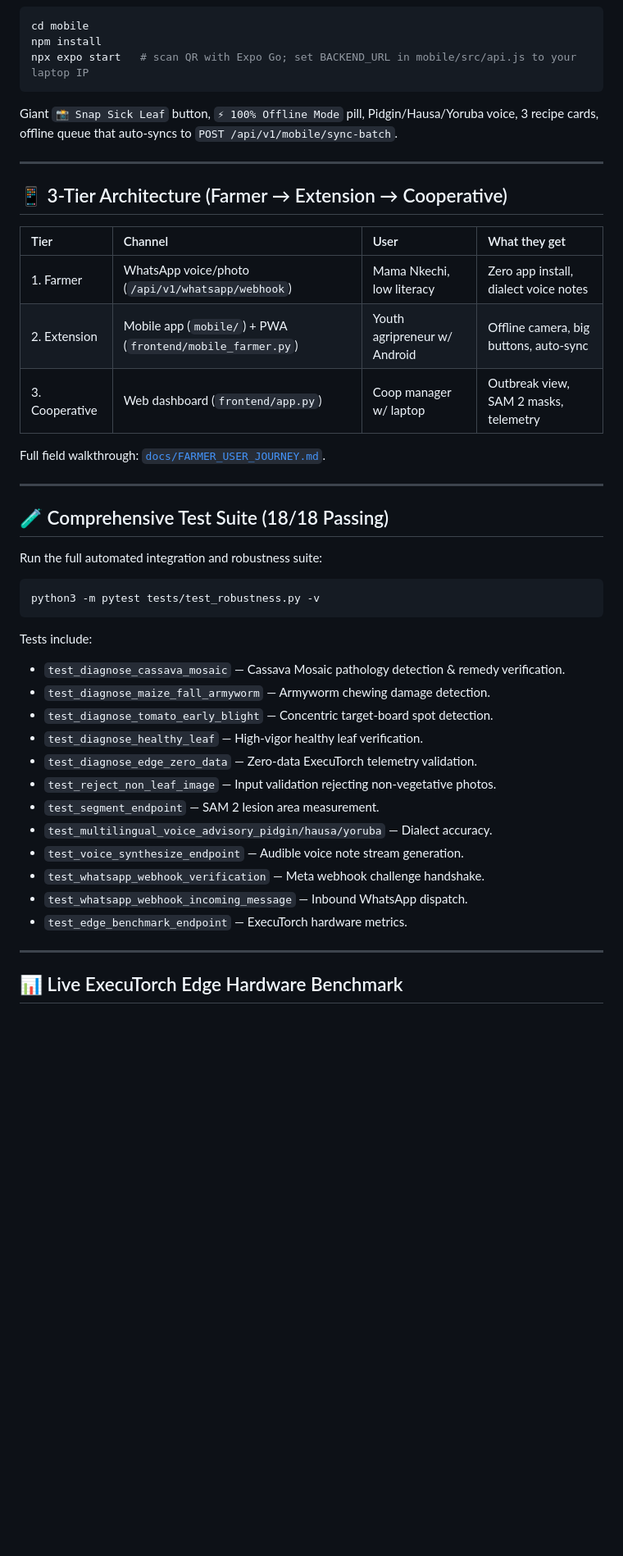
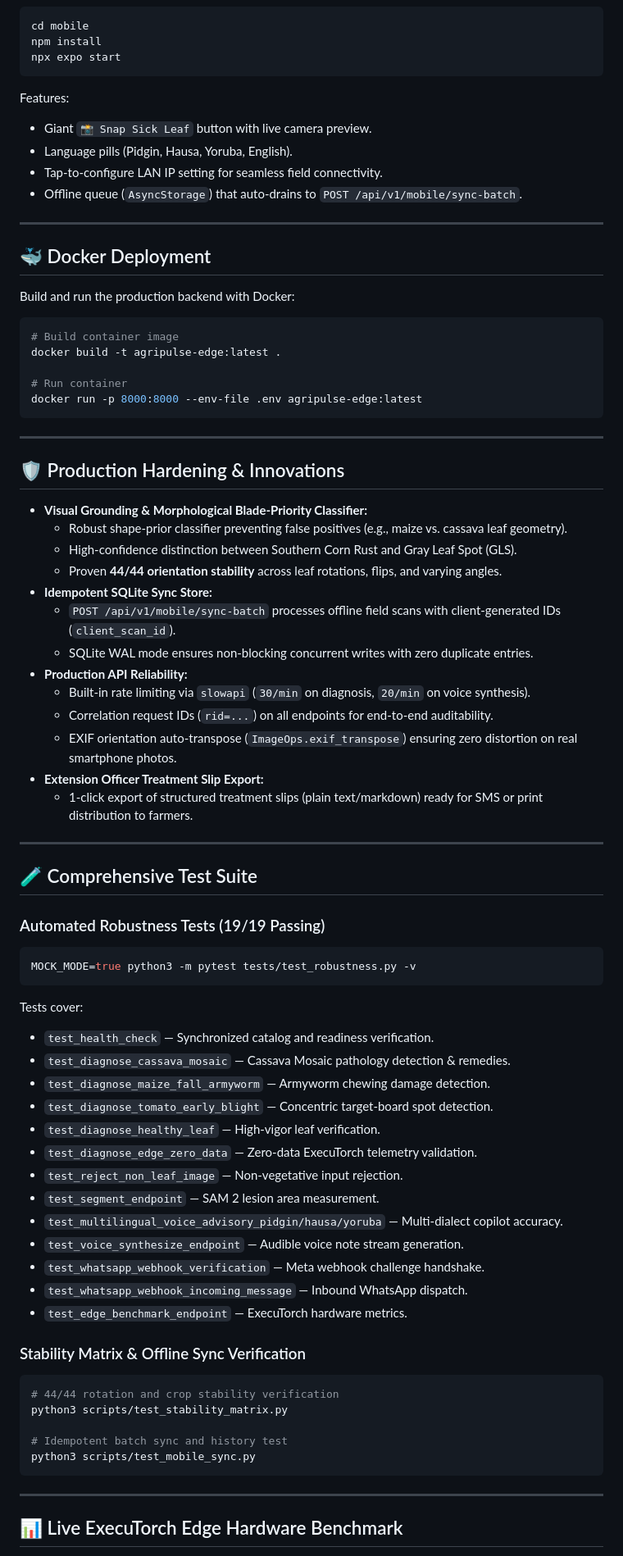
Before and after one commit to devDonald/agripulse-edge, a Markdown page: README.md, the part around one of its changes. Shown at 82% size. GitHub-like rendering; blank space fills up the shorter version.

Commit message:
docs: remove hackathon demo script section, document recent architectural updates and production features

````diff
--- a/README.md
+++ b/README.md
@@ -98,44 +116,77 @@ Open **`http://localhost:8502`** on a phone (same Wi-Fi). Talks to the same back
 ```bash
 cd mobile
 npm install
-npx expo start   # scan QR with Expo Go; set BACKEND_URL in mobile/src/api.js to your laptop IP
+npx expo start
 ```
-Giant `📸 Snap Sick Leaf` button, `⚡ 100% Offline Mode` pill, Pidgin/Hausa/Yoruba voice,
-3 recipe cards, offline queue that auto-syncs to `POST /api/v1/mobile/sync-batch`.
+Features:
+- Giant `📸 Snap Sick Leaf` button with live camera preview.
+- Language pills (Pidgin, Hausa, Yoruba, English).
+- Tap-to-configure LAN IP setting for seamless field connectivity.
+- Offline queue (`AsyncStorage`) that auto-drains to `POST /api/v1/mobile/sync-batch`.
 
 ---
 
-## 📱 3-Tier Architecture (Farmer → Extension → Cooperative)
+## 🐳 Docker Deployment
 
-| Tier | Channel | User | What they get |
-| :--- | :--- | :--- | :--- |
-| 1. Farmer | WhatsApp voice/photo (`/api/v1/whatsapp/webhook`) | Mama Nkechi, low literacy | Zero app install, dialect voice notes |
-| 2. Extension | Mobile app (`mobile/`) + PWA (`frontend/mobile_farmer.py`) | Youth agripreneur w/ Android | Offline camera, big buttons, auto-sync |
-| 3. Cooperative | Web dashboard (`frontend/app.py`) | Coop manager w/ laptop | Outbreak view, SAM 2 masks, telemetry |
+Build and run the production backend with Docker:
+```bash
+# Build container image
+docker build -t agripulse-edge:latest .
 
-Full field walkthrough: [`docs/FARMER_USER_JOURNEY.md`](docs/FARMER_USER_JOURNEY.md).
+# Run container
+docker run -p 8000:8000 --env-file .env agripulse-edge:latest
+```
 
 ---
 
-## 🧪 Comprehensive Test Suite (18/18 Passing)
-Run the full automated integration and robustness suite:
+## 🛡️ Production Hardening & Innovations
+
+- **Visual Grounding & Morphological Blade-Priority Classifier:**
+  - Robust shape-prior classifier preventing false positives (e.g., maize vs. cassava leaf geometry).
+  - High-confidence distinction between Southern Corn Rust and Gray Leaf Spot (GLS).
+  - Proven **44/44 orientation stability** across leaf rotations, flips, and varying angles.
+- **Idempotent SQLite Sync Store:**
+  - `POST /api/v1/mobile/sync-batch` processes offline field scans with client-generated IDs (`client_scan_id`).
+  - SQLite WAL mode ensures non-blocking concurrent writes with zero duplicate entries.
+- **Production API Reliability:**
+  - Built-in rate limiting via `slowapi` (`30/min` on diagnosis, `20/min` on voice synthesis).
+  - Correlation request IDs (`rid=...`) on all endpoints for end-to-end auditability.
+  - EXIF orientation auto-transpose (`ImageOps.exif_transpose`) ensuring zero distortion on real smartphone photos.
+- **Extension Officer Treatment Slip Export:**
+  - 1-click export of structured treatment slips (plain text/markdown) ready for SMS or print distribution to farmers.
+
+---
+
+## 🧪 Comprehensive Test Suite
+
+### Automated Robustness Tests (19/19 Passing)
 ```bash
-python3 -m pytest tests/test_robustness.py -v
+MOCK_MODE=true python3 -m pytest tests/test_robustness.py -v
 ```
 
-Tests include:
-- `test_diagnose_cassava_mosaic` — Cassava Mosaic pathology detection & remedy verification.
+Tests cover:
+- `test_health_check` — Synchronized catalog and readiness verification.
+- `test_diagnose_cassava_mosaic` — Cassava Mosaic pathology detection & remedies.
 - `test_diagnose_maize_fall_armyworm` — Armyworm chewing damage detection.
 - `test_diagnose_tomato_early_blight` — Concentric target-board spot detection.
-- `test_diagnose_healthy_leaf` — High-vigor healthy leaf verification.
+- `test_diagnose_healthy_leaf` — High-vigor leaf verification.
 - `test_diagnose_edge_zero_data` — Zero-data ExecuTorch telemetry validation.
-- `test_reject_non_leaf_image` — Input validation rejecting non-vegetative photos.
+- `test_reject_non_leaf_image` — Non-vegetative input rejection.
 - `test_segment_endpoint` — SAM 2 lesion area measurement.
-- `test_multilingual_voice_advisory_pidgin/hausa/yoruba` — Dialect accuracy.
+- `test_multilingual_voice_advisory_pidgin/hausa/yoruba` — Multi-dialect copilot accuracy.
 - `test_voice_synthesize_endpoint` — Audible voice note stream generation.
 - `test_whatsapp_webhook_verification` — Meta webhook challenge handshake.
 - `test_whatsapp_webhook_incoming_message` — Inbound WhatsApp dispatch.
 - `test_edge_benchmark_endpoint` — ExecuTorch hardware metrics.
+
+### Stability Matrix & Offline Sync Verification
+```bash
+# 44/44 rotation and crop stability verification
+python3 scripts/test_stability_matrix.py
+
+# Idempotent batch sync and history test
+python3 scripts/test_mobile_sync.py
+```
 
 ---
 
````
Also changed, not shown: other parts of README.md (+50 -36 lines).
